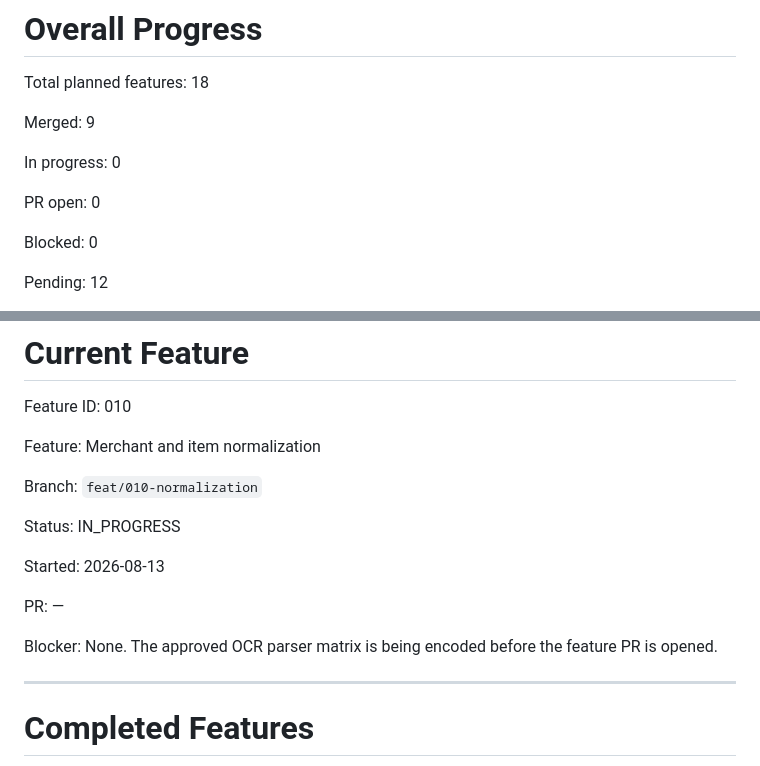
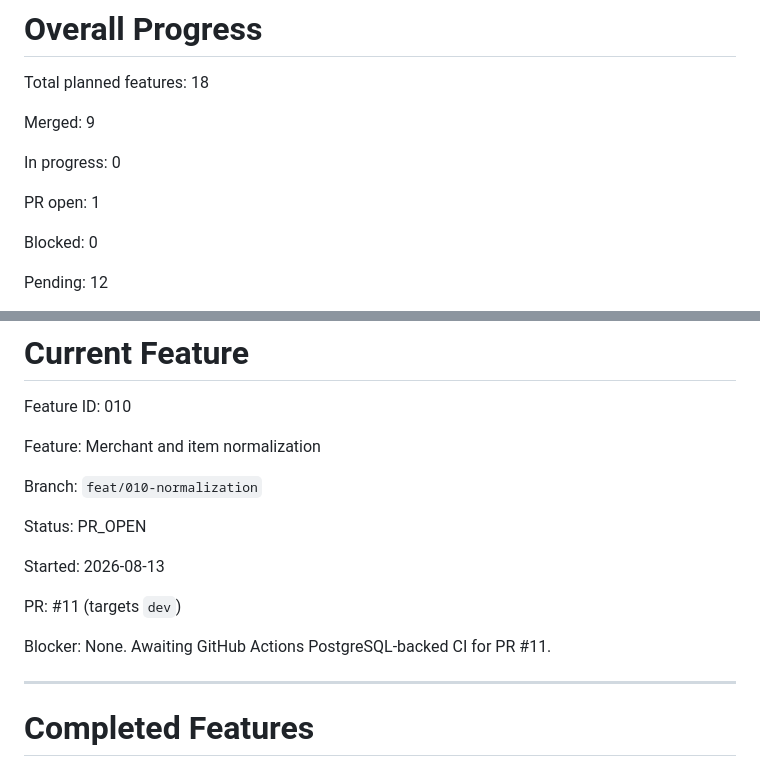
Before and after one commit to Eyobalex/expense-tracker-backend, a Markdown page: IMPLEMENTATION_PROGRESS.md, 2 parts joined by grey strips. Drawn GitHub-style.

Commit message:
docs(progress): record normalization pull request

```diff
--- a/IMPLEMENTATION_PROGRESS.md
+++ b/IMPLEMENTATION_PROGRESS.md
@@ -100,7 +100,7 @@ Merged: 9
 
 In progress: 0
 
-PR open: 0
+PR open: 1
 
 Blocked: 0
 
@@ -163,13 +163,13 @@ Feature: Merchant and item normalization
 
 Branch: `feat/010-normalization`
 
-Status: IN_PROGRESS
+Status: PR_OPEN
 
 Started: 2026-08-13
 
-PR: —
+PR: #11 (targets `dev`)
 
-Blocker: None. The approved OCR parser matrix is being encoded before the feature PR is opened.
+Blocker: None. Awaiting GitHub Actions PostgreSQL-backed CI for PR #11.
 
 ---
 
```
Also changed, not shown: other parts of IMPLEMENTATION_PROGRESS.md (+1 -1 lines).
